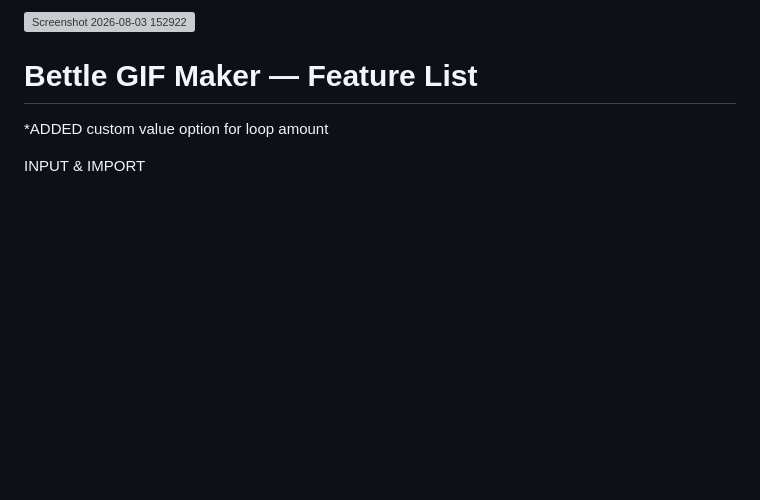
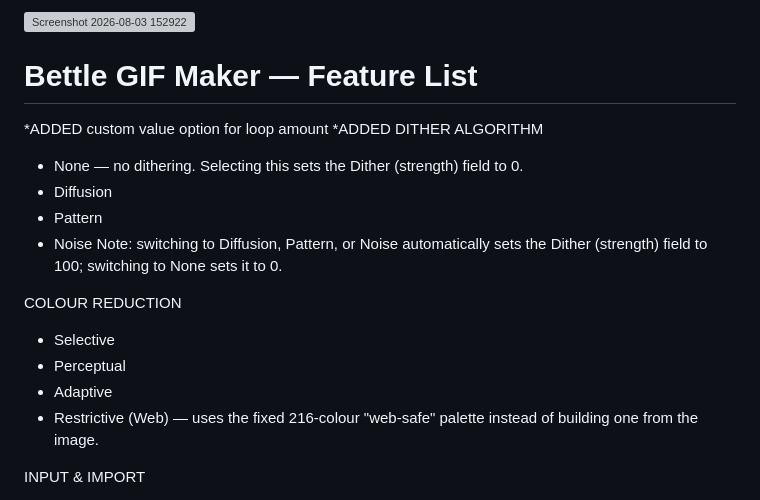
Before and after one commit to Bettle/Bettle-GIF-Maker, a Markdown page: README.md, the part around the change. GitHub-like rendering; blank space fills up the shorter version; grey boxes are pictures that could not be loaded.

```diff
--- a/README.md
+++ b/README.md
@@ -6,6 +6,21 @@ Bettle GIF Maker — Feature List
 ================================
 
 *ADDED custom value option for loop amount
+*ADDED
+DITHER ALGORITHM
+- None — no dithering. Selecting this sets the Dither (strength) field to 0.
+- Diffusion
+- Pattern
+- Noise
+Note: switching to Diffusion, Pattern, or Noise automatically sets the
+Dither (strength) field to 100; switching to None sets it to 0.
+
+COLOUR REDUCTION
+- Selective
+- Perceptual
+- Adaptive
+- Restrictive (Web) — uses the fixed 216-colour "web-safe" palette instead
+  of building one from the image.
 
 INPUT & IMPORT
 - Drag-and-drop or click-to-browse file picker
```
